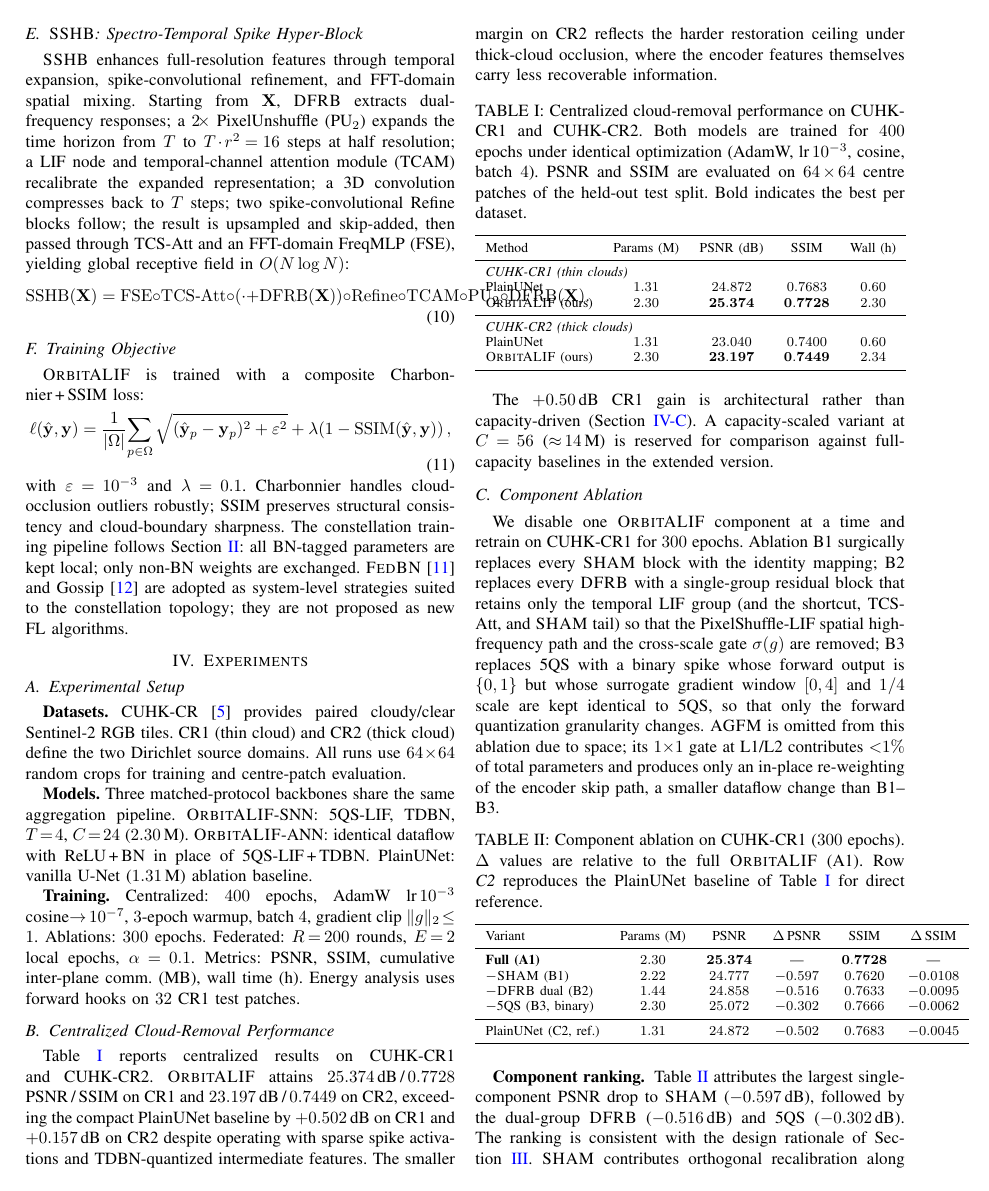
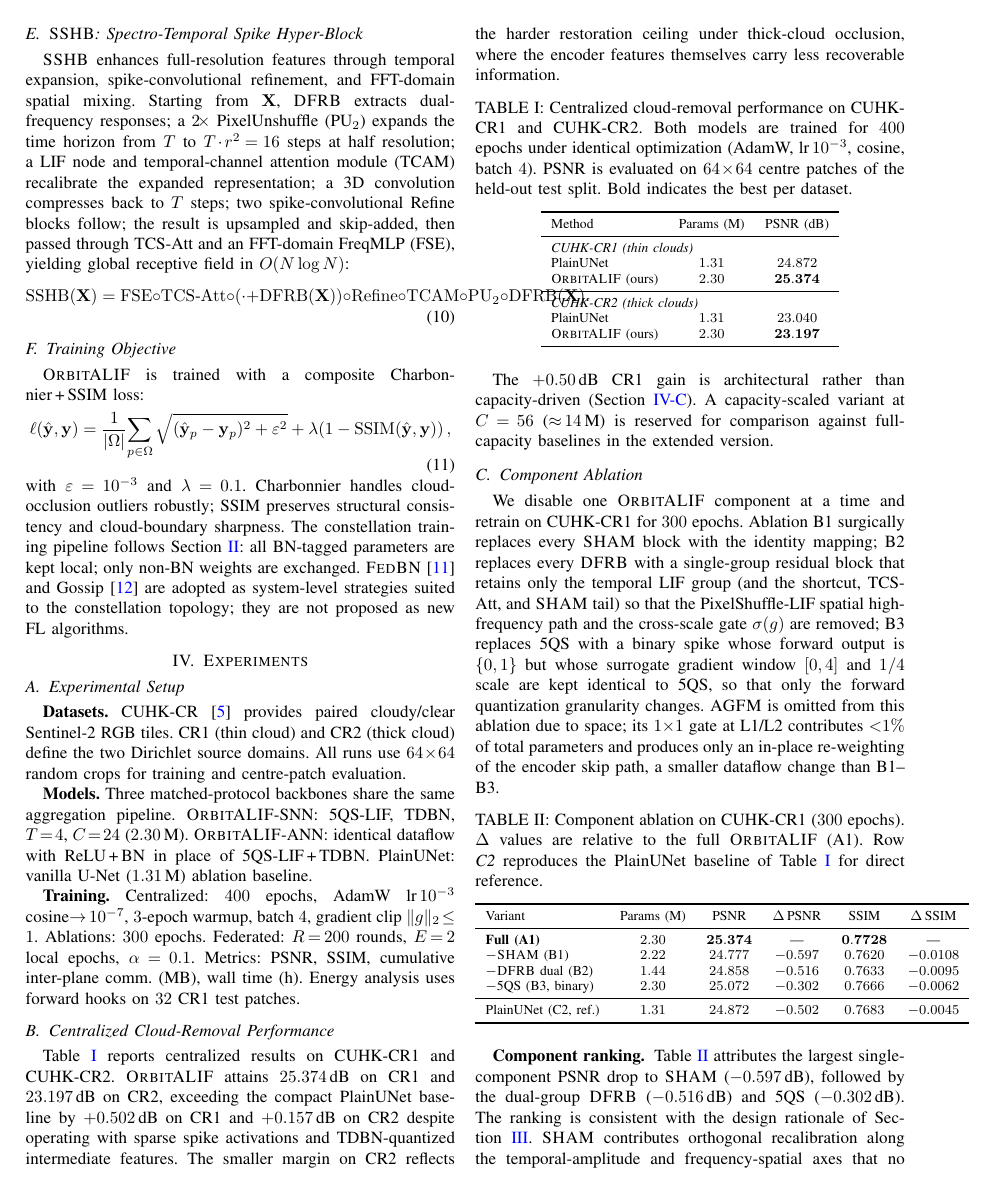
Before and after one commit to LovelyC-kx/globecom20260503, a LaTeX paper (cloud_removal_v2/docs/paper_orbitalif.tex): page 4 of 7. Compiled offline with pdfLaTeX.

Commit message:
Simplify Tab.I to 3 columns; verify IEEEtran conference compliance
Tab.I (centralized) reduced from 5 columns (Method | Params | PSNR |
SSIM | Wall) to 3 columns (Method | Params | PSNR) per request.
Caption updated; §IV.B prose simplified to drop the "/SSIM" pair
mentions for centralized so prose and table stay consistent. SSIM
columns retained in Tab.II (ablation) and Tab.III (federated).

Format compliance verified:
- \documentclass[conference]{IEEEtran} matches GLOBECOM 2026
  IEEE conference template
- \IEEEauthorblockN / \IEEEauthorblockA author block
- IEEEkeywords block present
- figure* + \textwidth for full-page architecture figure (Fig.1)
- figure + \columnwidth for single-column figures (Fig.2-Fig.5)
- thebibliography numeric reference style (IEEEtran default)
- booktabs / amsmath / hyperref load order is conflict-free

https://claude.ai/code/session_01Bpd7XsivJ9waRHFwxh6RQy

```diff
--- a/cloud_removal_v2/docs/paper_orbitalif.tex
+++ b/cloud_removal_v2/docs/paper_orbitalif.tex
@@ -452,34 +452,33 @@ analysis uses forward hooks on $32$ CR1 test patches.
 \subsection{Centralized Cloud-Removal Performance}\label{sec:exp-centralized}
 
 Table~\ref{tab:centralized} reports centralized results on CUHK-CR1
-and CUHK-CR2. \OrbitALIF{} attains
-$25.374$\,dB\,/\,$0.7728$ PSNR\,/\,SSIM on CR1 and
-$23.197$\,dB\,/\,$0.7449$ on CR2, exceeding the compact PlainUNet
-baseline by $+0.502$\,dB on CR1 and $+0.157$\,dB on CR2 despite
-operating with sparse spike activations and TDBN-quantized
-intermediate features. The smaller margin on CR2 reflects the harder
-restoration ceiling under thick-cloud occlusion, where the encoder
-features themselves carry less recoverable information.
+and CUHK-CR2. \OrbitALIF{} attains $25.374$\,dB on CR1 and
+$23.197$\,dB on CR2, exceeding the compact PlainUNet baseline by
+$+0.502$\,dB on CR1 and $+0.157$\,dB on CR2 despite operating with
+sparse spike activations and TDBN-quantized intermediate features.
+The smaller margin on CR2 reflects the harder restoration ceiling
+under thick-cloud occlusion, where the encoder features themselves
+carry less recoverable information.
 
 \begin{table}[!htbp]
 \centering
 \caption{Centralized cloud-removal performance on CUHK-CR1 and
 CUHK-CR2. Both models are trained for $400$ epochs under identical
-optimization (AdamW, lr\,$10^{-3}$, cosine, batch~$4$). PSNR and SSIM
-are evaluated on $64\!\times\!64$ centre patches of the held-out test
+optimization (AdamW, lr\,$10^{-3}$, cosine, batch~$4$). PSNR is
+evaluated on $64\!\times\!64$ centre patches of the held-out test
 split. Bold indicates the best per dataset.}
 \label{tab:centralized}
-\begin{tabular}{lcccc}
+\begin{tabular}{lcc}
 \toprule
-Method & Params (M) & PSNR (dB) & SSIM & Wall (h) \\
+Method                    & Params (M) & PSNR (dB) \\
 \midrule
-\multicolumn{5}{l}{\emph{CUHK-CR1 (thin clouds)}} \\
-PlainUNet                  & $1.31$ & $24.872$           & $0.7683$           & $0.60$ \\
-\OrbitALIF{} (ours)        & $2.30$ & $\mathbf{25.374}$  & $\mathbf{0.7728}$  & $2.30$ \\
+\multicolumn{3}{l}{\emph{CUHK-CR1 (thin clouds)}} \\
+PlainUNet                  & $1.31$ & $24.872$           \\
+\OrbitALIF{} (ours)        & $2.30$ & $\mathbf{25.374}$  \\
 \midrule
-\multicolumn{5}{l}{\emph{CUHK-CR2 (thick clouds)}} \\
-PlainUNet                  & $1.31$ & $23.040$           & $0.7400$           & $0.60$ \\
-\OrbitALIF{} (ours)        & $2.30$ & $\mathbf{23.197}$  & $\mathbf{0.7449}$  & $2.34$ \\
+\multicolumn{3}{l}{\emph{CUHK-CR2 (thick clouds)}} \\
+PlainUNet                  & $1.31$ & $23.040$           \\
+\OrbitALIF{} (ours)        & $2.30$ & $\mathbf{23.197}$  \\
 \bottomrule
 \end{tabular}
 \end{table}
```
